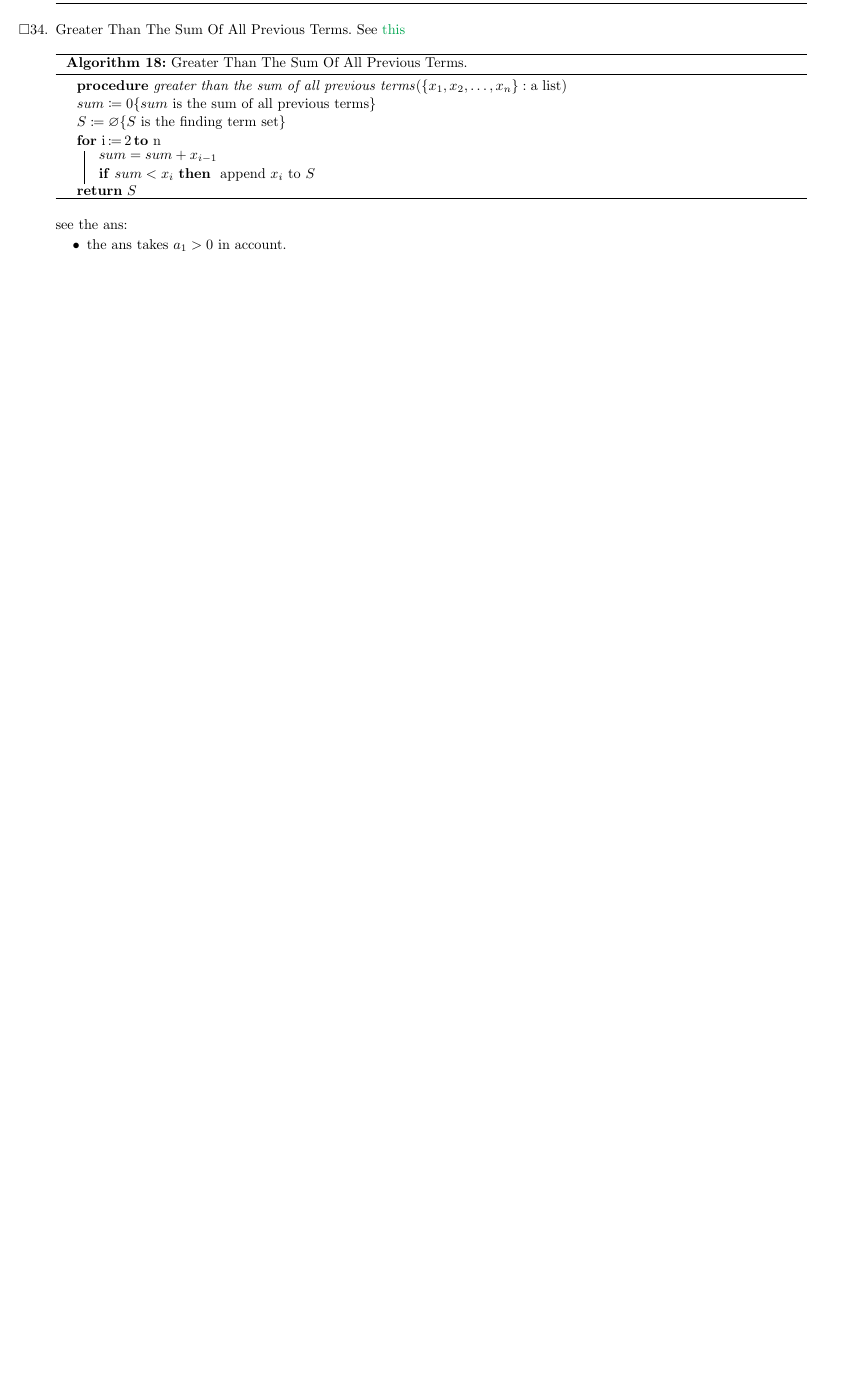
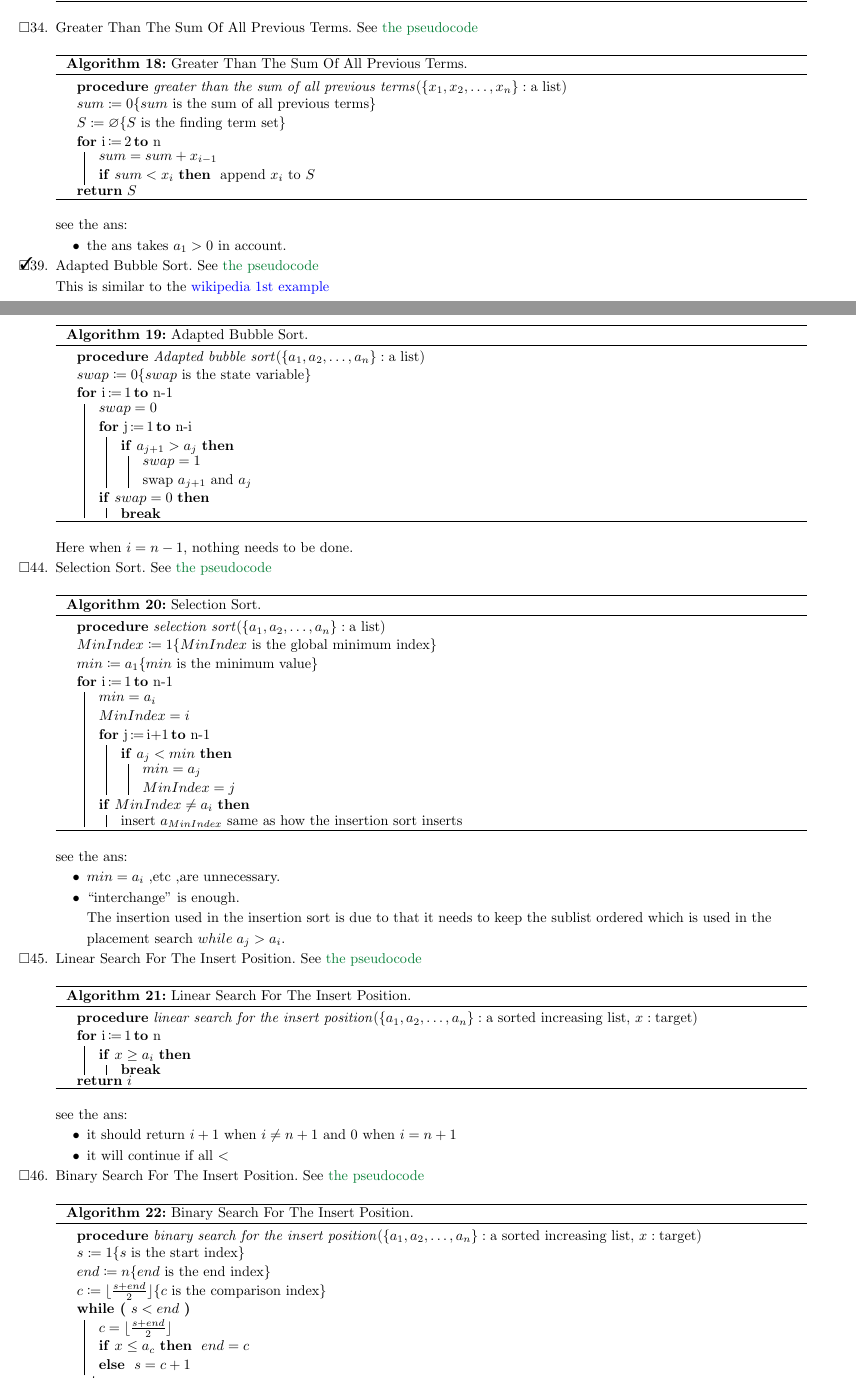
Before and after one commit to sci-42ver/Discrete_Mathematics_and_Algorithm, a LaTeX problem sheet (Discrete_Mathematics_and_Its_Applications/algorithm_homework_tex/main.tex): part of page 7 of 8 before the commit and two parts of pages 7 and 8 of 10 after it, the two joined at a grey line, cut so that both start at the same text, the shorter picture padded with empty space. Compiled offline with pdfLaTeX.

Commit message:
update to 3.1-46

```diff
--- a/Discrete_Mathematics_and_Its_Applications/algorithm_homework_tex/main.tex
+++ b/Discrete_Mathematics_and_Its_Applications/algorithm_homework_tex/main.tex
@@ -21,11 +21,12 @@
 \usepackage{hyperref}
 % https://www.overleaf.com/learn/latex/Using_colours_in_LaTeX
 \usepackage[dvipsnames]{xcolor}
+\definecolor{DarkGreen}{HTML}{077F37}
 \hypersetup{
     colorlinks=true,
-    linkcolor=Green,
+    linkcolor=DarkGreen,
     filecolor=magenta,
-    urlcolor=cyan,
+    urlcolor=blue,
     pdftitle={Overleaf Example},
     pdfpagemode=FullScreen,
     }
@@ -74,6 +75,7 @@
 
 % https://www.overleaf.com/learn/latex/%5Chfuzz this doesn't influence the typesetting https://tex.stackexchange.com/a/50850/308105
 \hfuzz=50pt
+\hbadness=99999
 
 % https://tex.stackexchange.com/a/169711/308105
 % \renewcommand{\topfraction}{.5}
@@ -229,7 +231,7 @@
     % \def\CapProcTargetName{\capitalisewords{\NormalProcTargetName}.}
 
     % https://tex.stackexchange.com/a/70153/308105
-    \renewcommand{\AlgorithmRef}{\text{ See }\hyperref[alg:\CurTodolistToplevelIndex]{this}}
+    \renewcommand{\AlgorithmRef}{\text{ See }\hyperref[alg:\CurTodolistToplevelIndex]{the pseudocode}}
 }
 
 \SetKwComment{Comment}{$\{$ }{ $\}$}
@@ -780,3 +782,85 @@ test
         \item the ans takes $a_1>0$ in account.
     }
 
+    \addtocounter{todolisti}{3}
+    \ModProcName{Adapted bubble sort}
+    \myrightitem \CapProcTargetName \AlgorithmRef\\
+    This is similar to the \href{https://en.wikipedia.org/wiki/Bubble_sort#Optimizing_bubble_sort}{wikipedia 1st example}
+    \begin{SpacingAlgorithm}{\CapProcTargetName}{\CurTodolistToplevelIndex}
+        \myproc{\ProcTargetName($\{a_1, a_2,\ldots , a_n\}: \text{a list}$)}{}
+        $swap\coloneqq 0\mycmt{swap\text{ is the state variable}}$\\
+        \ForRange{i}{1}{n-1}{
+        $swap=0$\\
+        \ForRange{j}{1}{n-i}{
+        \If{$a_{j+1}>a_j$}{
+        $swap=1$\\
+        $\displaystyle \text{swap }a_{j+1}\text{ and }a_j$
+        }
+        }
+        \If{$swap=0$}{
+            \Break
+        }
+        }
+    \end{SpacingAlgorithm}
+    Here when $i=n-1$, nothing needs to be done.
+
+    \addtocounter{todolisti}{3}
+    \ModProcName{selection sort}
+    \mywrongitem \CapProcTargetName \AlgorithmRef
+    \begin{SpacingAlgorithm}{\CapProcTargetName}{\CurTodolistToplevelIndex}
+        \myproc{\ProcTargetName($\{a_1, a_2,\ldots , a_n\}: \text{a list}$)}{}
+        $MinIndex\coloneqq 1\mycmt{MinIndex\text{ is the global minimum index}}$\\
+        $min\coloneqq a_1\mycmt{min\text{ is the minimum value}}$\\
+        \ForRange{i}{1}{n-1}{
+        $min=a_i$\\
+        \(MinIndex=i\)\\
+        \ForRange{j}{i+1}{n-1}{
+            \If{$a_j<min$}{
+                $min=a_j$\\
+                \(MinIndex=j\)
+            }
+        }
+        \If{\(MinIndex\neq a_i\)}{
+        \(\text{insert }a_{MinIndex}\text{ same as how the insertion sort inserts}\)
+        }
+        }
+    \end{SpacingAlgorithm}
+    \ecc{
+        \item \(min=a_i\) ,etc ,are unnecessary.
+        \item ``interchange'' is enough.\\
+        The insertion used in the insertion sort is due to that it needs to keep the sublist ordered which is used in the placement search $while\; a_j > a_i$.
+    }
+    \addtocounter{todolisti}{-1}
+    \ModProcName{linear search for the insert position}
+    \mywrongitem \CapProcTargetName \AlgorithmRef
+    \begin{SpacingAlgorithm}{\CapProcTargetName}{\CurTodolistToplevelIndex}
+        \myproc{\ProcTargetName($\{a_1, a_2,\ldots , a_n\}: \text{a sorted increasing list, }x:\text{target}$)}{}
+        \ForRange{i}{1}{n}{
+            \If{\(x\ge a_i\)}{
+                \Break
+            }
+        }
+        \Return{\(i\)}
+    \end{SpacingAlgorithm}
+    \ecc{
+        \item it should return \(i+1\) when $i\neq n+1$ and 0 when $i=n+1$
+        \item it will continue if all $<$
+    }
+    \addtocounter{todolisti}{-1}
+    \ModProcName{binary search for the insert position}
+    \mywrongitem \CapProcTargetName \AlgorithmRef
+    \begin{SpacingAlgorithm}{\CapProcTargetName}{\CurTodolistToplevelIndex}
+        \myproc{\ProcTargetName($\{a_1, a_2,\ldots , a_n\}: \text{a sorted increasing list, }x:\text{target}$)}{}
+        \(s\coloneqq 1\mycmt{s\text{ is the start index}}\)\\
+        \(end\coloneqq n\mycmt{end\text{ is the end index}}\)\\
+        \(c\coloneqq \lfloor\frac{s+end}{2}\rfloor\mycmt{c\text{ is the comparison index}}\)\\
+        \While{\(s<end\)}{
+            \(c=\lfloor\frac{s+end}{2}\rfloor\)\\
+            \lIf{\(x\le a_c\)}{
+                \(end=c\)
+            }\lElse{
+                \(s=c+1\)
+            }
+        }
+        \Return{\(s\)}
+    \end{SpacingAlgorithm}
@@ -782,0 +881,2 @@ test
+    \begin{itemize}
+        \item \(end=t+1\Rightarrow k_{-2}:end=t+2\text{ or }t+3\), \(x\le a_{c}=a_{t+1}\)
```
Also changed, not shown: Discrete_Mathematics_and_Its_Applications/algorithm_homework_tex/miscs_learning/expandafter_learning.tex (+3 -3 lines), Discrete_Mathematics_and_Its_Applications/README.md, Discrete_Mathematics_and_Its_Applications/algorithm_homework_tex/main.tex (33 more changed lines).
